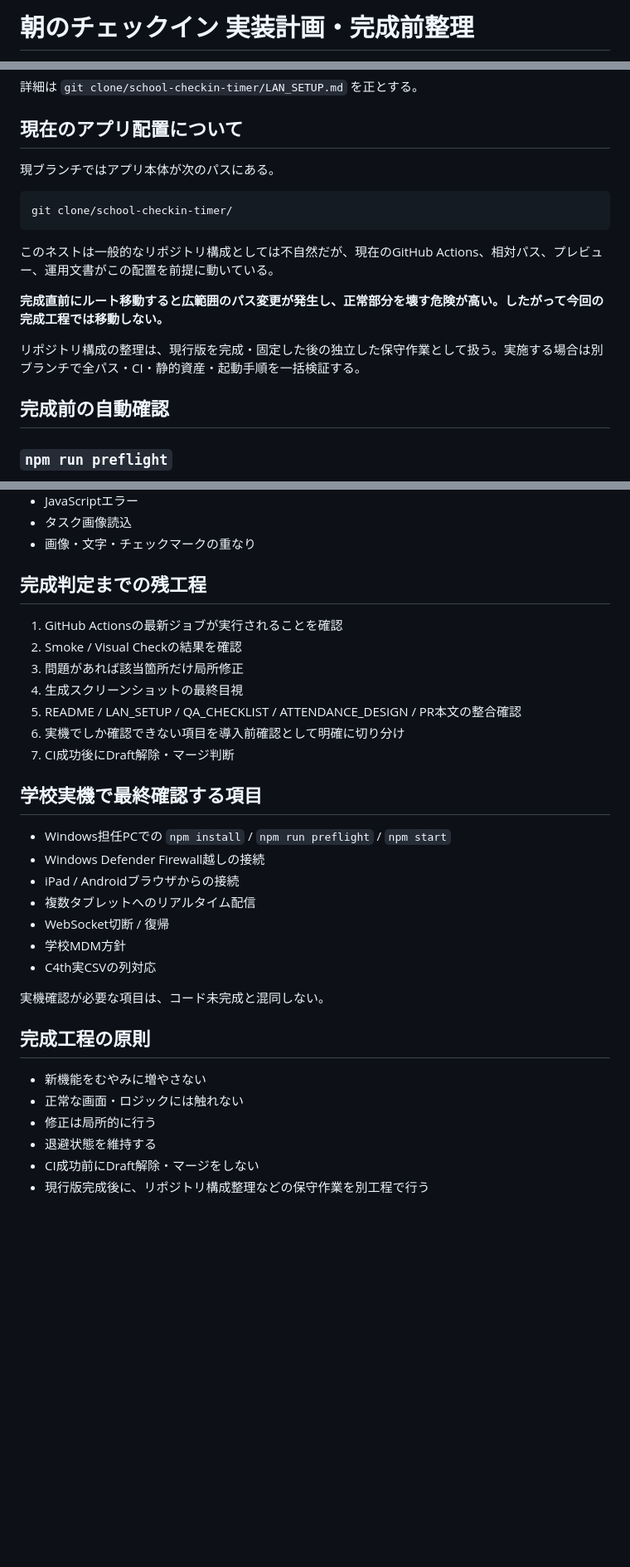
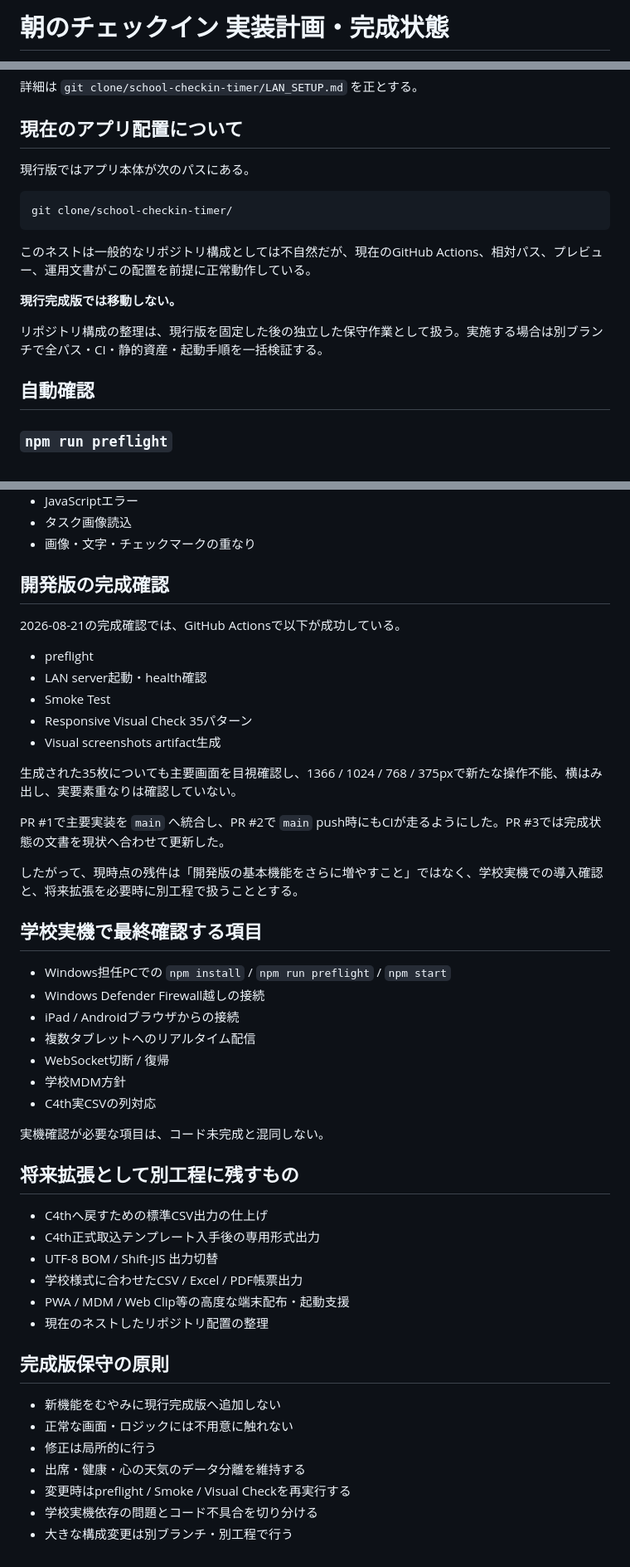
Before and after one commit to bantai-education-design/school-checkin-timer, a Markdown page: IMPLEMENTATION_PLAN.md, 3 parts joined by grey strips. Shown at 83% size. GitHub-like rendering; blank space fills up the shorter version.

Commit message:
docs: mark school check-in development build complete

````diff
--- a/IMPLEMENTATION_PLAN.md
+++ b/IMPLEMENTATION_PLAN.md
@@ -1,2 +1,2 @@
-# 朝のチェックイン 実装計画・完成前整理
+# 朝のチェックイン 実装計画・完成状態
 
@@ -62,19 +63,19 @@
 
 ## 現在のアプリ配置について
 
-現ブランチではアプリ本体が次のパスにある。
+現行版ではアプリ本体が次のパスにある。
 
 ```text
 git clone/school-checkin-timer/
 ```
 
-このネストは一般的なリポジトリ構成としては不自然だが、現在のGitHub Actions、相対パス、プレビュー、運用文書がこの配置を前提に動いている。
+このネストは一般的なリポジトリ構成としては不自然だが、現在のGitHub Actions、相対パス、プレビュー、運用文書がこの配置を前提に正常動作している。
 
-**完成直前にルート移動すると広範囲のパス変更が発生し、正常部分を壊す危険が高い。したがって今回の完成工程では移動しない。**
+**現行完成版では移動しない。**
 
-リポジトリ構成の整理は、現行版を完成・固定した後の独立した保守作業として扱う。実施する場合は別ブランチで全パス・CI・静的資産・起動手順を一括検証する。
+リポジトリ構成の整理は、現行版を固定した後の独立した保守作業として扱う。実施する場合は別ブランチで全パス・CI・静的資産・起動手順を一括検証する。
 
-## 完成前の自動確認
+## 自動確認
 
 ### `npm run preflight`
 
@@ -115,15 +116,21 @@ git clone/school-checkin-timer/
 - タスク画像読込
 - 画像・文字・チェックマークの重なり
 
-## 完成判定までの残工程
+## 開発版の完成確認
 
-1. GitHub Actionsの最新ジョブが実行されることを確認
-2. Smoke / Visual Checkの結果を確認
-3. 問題があれば該当箇所だけ局所修正
-4. 生成スクリーンショットの最終目視
-5. README / LAN_SETUP / QA_CHECKLIST / ATTENDANCE_DESIGN / PR本文の整合確認
-6. 実機でしか確認できない項目を導入前確認として明確に切り分け
-7. CI成功後にDraft解除・マージ判断
+2026-08-21の完成確認では、GitHub Actionsで以下が成功している。
+
+- preflight
+- LAN server起動・health確認
+- Smoke Test
+- Responsive Visual Check 35パターン
+- Visual screenshots artifact生成
+
+生成された35枚についても主要画面を目視確認し、1366 / 1024 / 768 / 375pxで新たな操作不能、横はみ出し、実要素重なりは確認していない。
+
+PR #1で主要実装を `main` へ統合し、PR #2で `main` push時にもCIが走るようにした。PR #3では完成状態の文書を現状へ合わせて更新した。
+
+したがって、現時点の残件は「開発版の基本機能をさらに増やすこと」ではなく、学校実機での導入確認と、将来拡張を必要時に別工程で扱うこととする。
 
 ## 学校実機で最終確認する項目
 
@@ -137,11 +144,21 @@ git clone/school-checkin-timer/
 
 実機確認が必要な項目は、コード未完成と混同しない。
 
-## 完成工程の原則
+## 将来拡張として別工程に残すもの
 
-- 新機能をむやみに増やさない
-- 正常な画面・ロジックには触れない
+- C4thへ戻すための標準CSV出力の仕上げ
+- C4th正式取込テンプレート入手後の専用形式出力
+- UTF-8 BOM / Shift-JIS 出力切替
+- 学校様式に合わせたCSV / Excel / PDF帳票出力
+- PWA / MDM / Web Clip等の高度な端末配布・起動支援
+- 現在のネストしたリポジトリ配置の整理
+
+## 完成版保守の原則
+
+- 新機能をむやみに現行完成版へ追加しない
+- 正常な画面・ロジックには不用意に触れない
 - 修正は局所的に行う
-- 退避状態を維持する
-- CI成功前にDraft解除・マージをしない
-- 現行版完成後に、リポジトリ構成整理などの保守作業を別工程で行う
+- 出席・健康・心の天気のデータ分離を維持する
+- 変更時はpreflight / Smoke / Visual Checkを再実行する
+- 学校実機依存の問題とコード不具合を切り分ける
+- 大きな構成変更は別ブランチ・別工程で行う
````
Also changed, not shown: other parts of IMPLEMENTATION_PLAN.md (+4 -3 lines).
